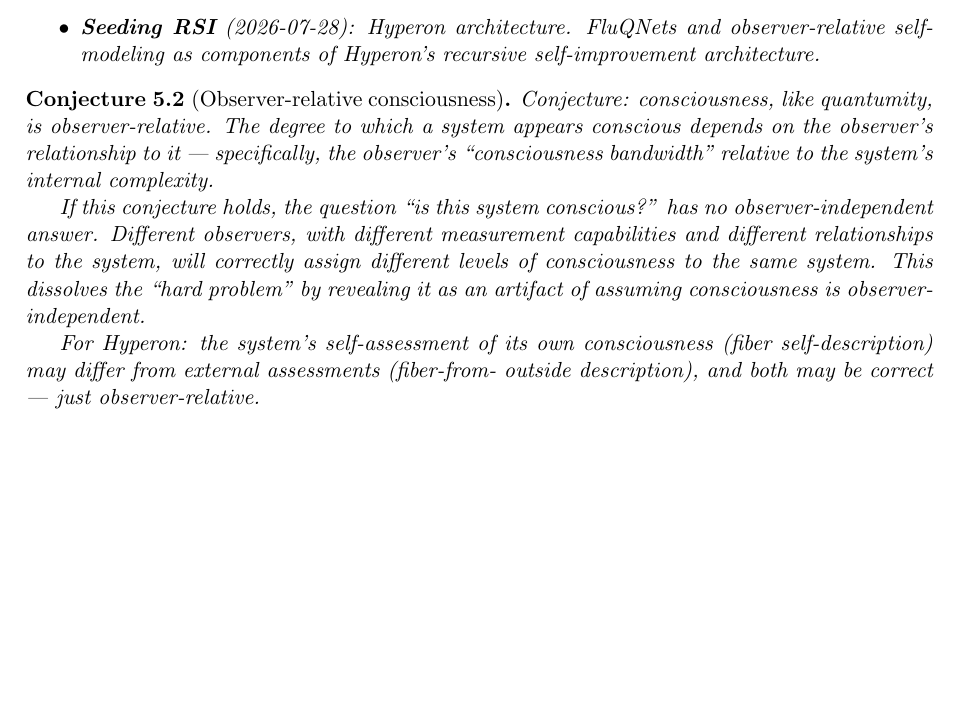
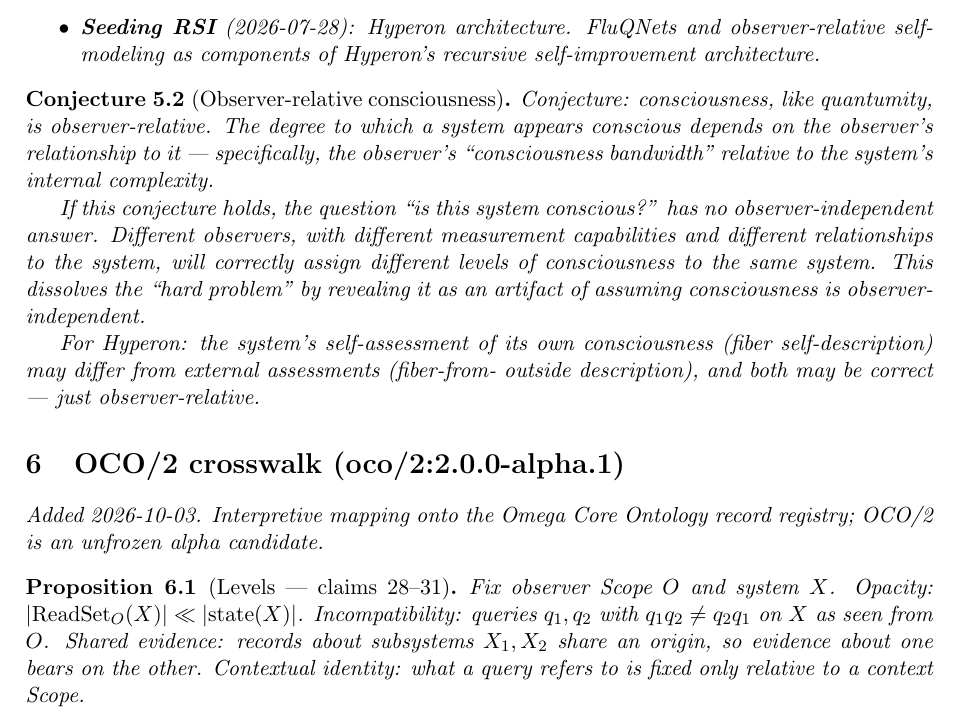
Before and after one commit to bgoertzel-sing/hyperseed-formalizations, a LaTeX paper (substack/2026-03-18-sometimes-a-smaller-system-should/formalization.tex): part of page 4 of 4, cut so that both start at the same text, the shorter picture padded with empty space. Compiled offline with pdfLaTeX.

Commit message:
Add OCO/2 crosswalk to sometimes-a-smaller-system-should

```diff
--- a/substack/2026-03-18-sometimes-a-smaller-system-should/formalization.tex
+++ b/substack/2026-03-18-sometimes-a-smaller-system-should/formalization.tex
@@ -280,4 +280,14 @@
 outside description), and both may be correct --- just observer-relative.
 \end{conjecture}
 
+
+%======================================================================
+\section{OCO/2 crosswalk (oco/2:2.0.0-alpha.1)}
+\emph{Added 2026-10-03. Interpretive mapping onto the Omega Core Ontology
+record registry; OCO/2 is an unfrozen alpha candidate.}
+
+\begin{proposition}[Levels --- claims 28--31]
+Fix observer Scope $O$ and system $X$. Opacity: $|\mathrm{ReadSet}_O(X)|\ll|\mathrm{state}(X)|$. Incompatibility: queries $q_1,q_2$ with $q_1q_2\ne q_2q_1$ on $X$ as seen from $O$. Shared evidence: records about subsystems $X_1,X_2$ share an origin, so evidence about one bears on the other. Contextual identity: what a query refers to is fixed only relative to a context Scope.
+\end{proposition}
+
 \end{document}
```
Also changed, not shown: substack/2026-03-18-sometimes-a-smaller-system-should/claims.md (+10 -0 lines), substack/2026-03-18-sometimes-a-smaller-system-should/README.md, 1 other file.
